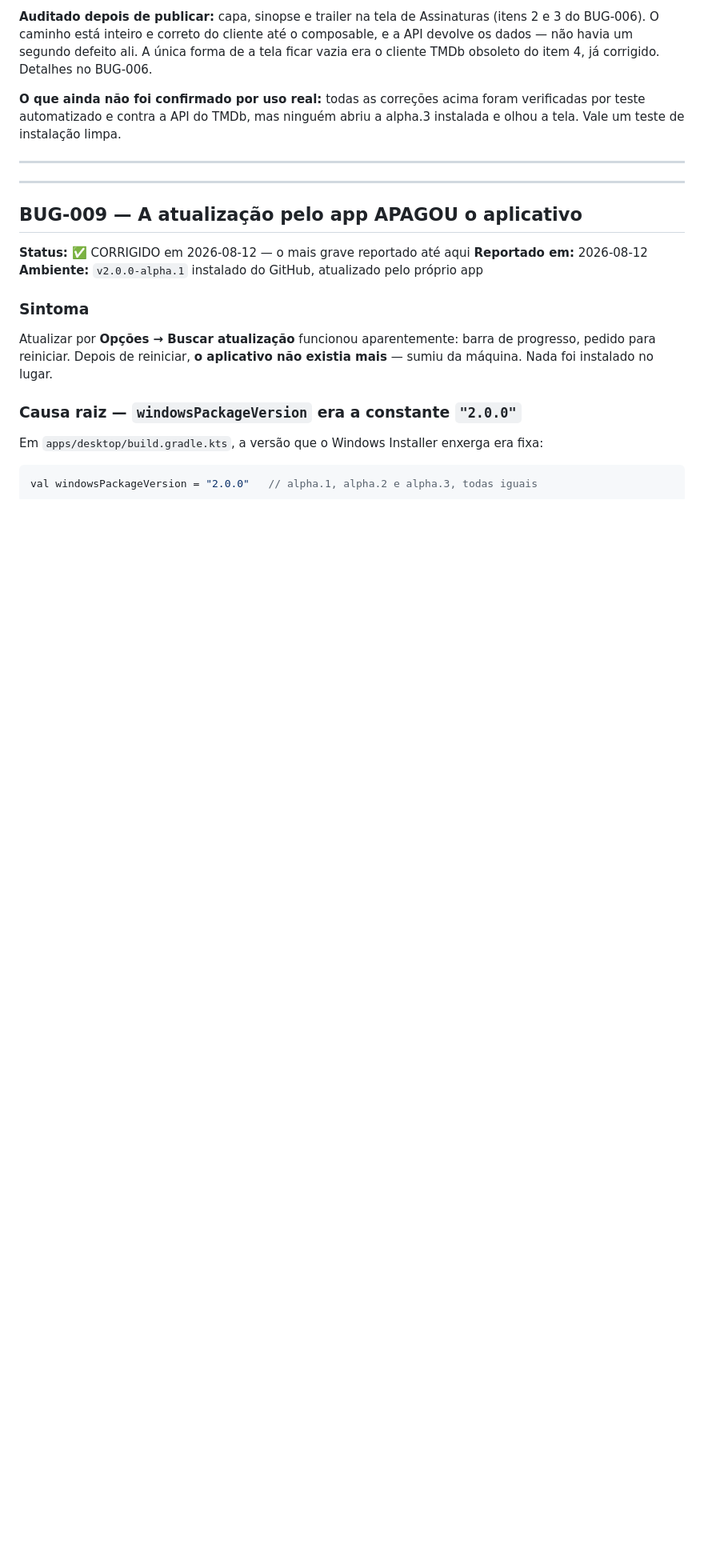
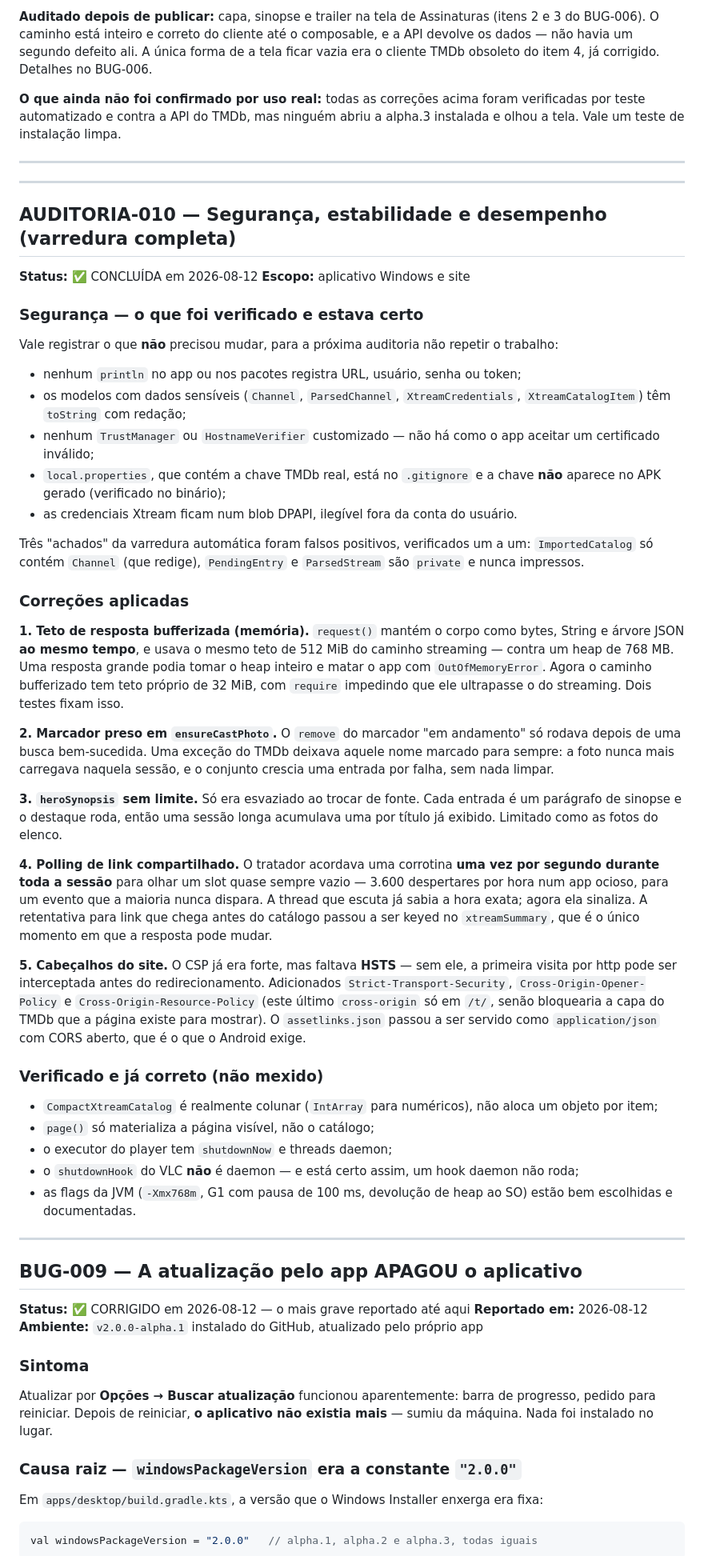
Before and after one commit to serafinnike-create/IPTVBURO, a Markdown page: docs/status/BUG_QUEUE.md, the part around the change. Shown at 80% size. GitHub-like rendering; blank space fills up the shorter version.

Commit message:
Record the security, stability and performance audit
Includes what was checked and found correct, so the next pass does not repeat
the work, and names the three automated findings that turned out to be false
positives after reading each one.

Co-Authored-By: Claude Opus 5 <noreply@anthropic.com>

```diff
--- a/docs/status/BUG_QUEUE.md
+++ b/docs/status/BUG_QUEUE.md
@@ -47,6 +47,75 @@ verificadas por teste automatizado e contra a API do TMDb, mas ninguém abriu a
 alpha.3 instalada e olhou a tela. Vale um teste de instalação limpa.
 
 ---
+
+---
+
+## AUDITORIA-010 — Segurança, estabilidade e desempenho (varredura completa)
+
+**Status:** ✅ CONCLUÍDA em 2026-08-12
+**Escopo:** aplicativo Windows e site
+
+### Segurança — o que foi verificado e estava certo
+
+Vale registrar o que **não** precisou mudar, para a próxima auditoria não repetir
+o trabalho:
+
+- nenhum `println` no app ou nos pacotes registra URL, usuário, senha ou token;
+- os modelos com dados sensíveis (`Channel`, `ParsedChannel`, `XtreamCredentials`,
+  `XtreamCatalogItem`) têm `toString` com redação;
+- nenhum `TrustManager` ou `HostnameVerifier` customizado — não há como o app
+  aceitar um certificado inválido;
+- `local.properties`, que contém a chave TMDb real, está no `.gitignore` e a
+  chave **não** aparece no APK gerado (verificado no binário);
+- as credenciais Xtream ficam num blob DPAPI, ilegível fora da conta do usuário.
+
+Três "achados" da varredura automática foram falsos positivos, verificados um a
+um: `ImportedCatalog` só contém `Channel` (que redige), `PendingEntry` e
+`ParsedStream` são `private` e nunca impressos.
+
+### Correções aplicadas
+
+**1. Teto de resposta bufferizada (memória).** `request()` mantém o corpo como
+bytes, String e árvore JSON **ao mesmo tempo**, e usava o mesmo teto de 512 MiB
+do caminho streaming — contra um heap de 768 MB. Uma resposta grande podia tomar
+o heap inteiro e matar o app com `OutOfMemoryError`. Agora o caminho bufferizado
+tem teto próprio de 32 MiB, com `require` impedindo que ele ultrapasse o do
+streaming. Dois testes fixam isso.
+
+**2. Marcador preso em `ensureCastPhoto`.** O `remove` do marcador "em andamento"
+só rodava depois de uma busca bem-sucedida. Uma exceção do TMDb deixava aquele
+nome marcado para sempre: a foto nunca mais carregava naquela sessão, e o
+conjunto crescia uma entrada por falha, sem nada limpar.
+
+**3. `heroSynopsis` sem limite.** Só era esvaziado ao trocar de fonte. Cada
+entrada é um parágrafo de sinopse e o destaque roda, então uma sessão longa
+acumulava uma por título já exibido. Limitado como as fotos do elenco.
+
+**4. Polling de link compartilhado.** O tratador acordava uma corrotina **uma vez
+por segundo durante toda a sessão** para olhar um slot quase sempre vazio — 3.600
+despertares por hora num app ocioso, para um evento que a maioria nunca dispara.
+A thread que escuta já sabia a hora exata; agora ela sinaliza. A retentativa para
+link que chega antes do catálogo passou a ser keyed no `xtreamSummary`, que é o
+único momento em que a resposta pode mudar.
+
+**5. Cabeçalhos do site.** O CSP já era forte, mas faltava **HSTS** — sem ele, a
+primeira visita por http pode ser interceptada antes do redirecionamento.
+Adicionados `Strict-Transport-Security`, `Cross-Origin-Opener-Policy` e
+`Cross-Origin-Resource-Policy` (este último `cross-origin` só em `/t/`, senão
+bloquearia a capa do TMDb que a página existe para mostrar). O
+`assetlinks.json` passou a ser servido como `application/json` com CORS aberto,
+que é o que o Android exige.
+
+### Verificado e já correto (não mexido)
+
+- `CompactXtreamCatalog` é realmente colunar (`IntArray` para numéricos), não
+  aloca um objeto por item;
+- `page()` só materializa a página visível, não o catálogo;
+- o executor do player tem `shutdownNow` e threads daemon;
+- o `shutdownHook` do VLC **não** é daemon — e está certo assim, um hook daemon
+  não roda;
+- as flags da JVM (`-Xmx768m`, G1 com pausa de 100 ms, devolução de heap ao SO)
+  estão bem escolhidas e documentadas.
 
 ---
 
```
